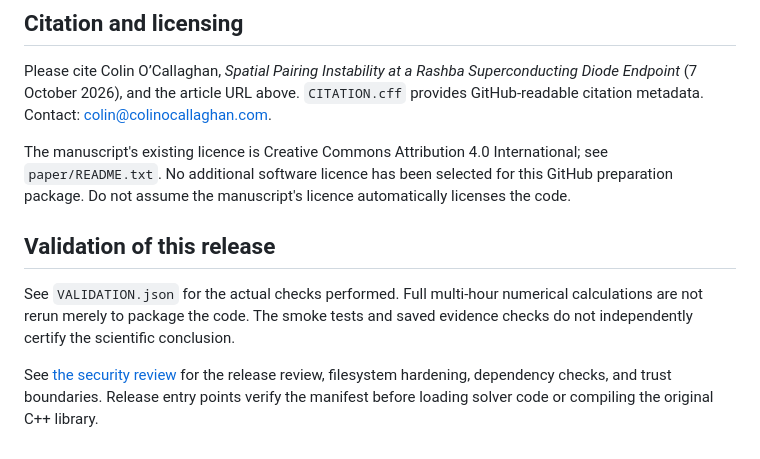
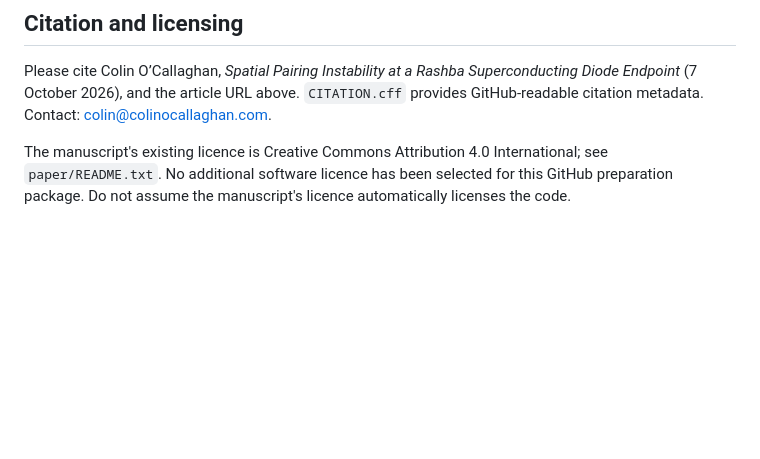
Before and after one commit to colinjoc/rashba-diode-instability-code, a Markdown page: README.md, the part around the change. Rendered like a GitHub page; blank space fills up the shorter version.

```diff
--- a/README.md
+++ b/README.md
@@ -148,13 +148,3 @@ The manuscript's existing licence is Creative Commons Attribution 4.0
 International; see `paper/README.txt`. No additional software licence has been
 selected for this GitHub preparation package. Do not assume the manuscript's
 licence automatically licenses the code.
-
-## Validation of this release
-
-See `VALIDATION.json` for the actual checks performed. Full multi-hour numerical
-calculations are not rerun merely to package the code. The smoke tests and saved
-evidence checks do not independently certify the scientific conclusion.
-
-See [the security review](SECURITY_REVIEW.md) for the release review, filesystem
-hardening, dependency checks, and trust boundaries. Release entry points verify
-the manifest before loading solver code or compiling the original C++ library.
```
